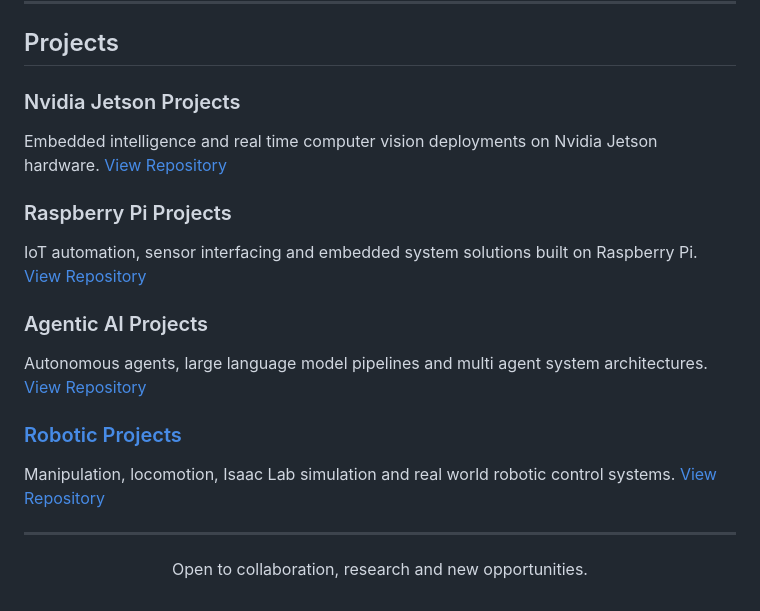
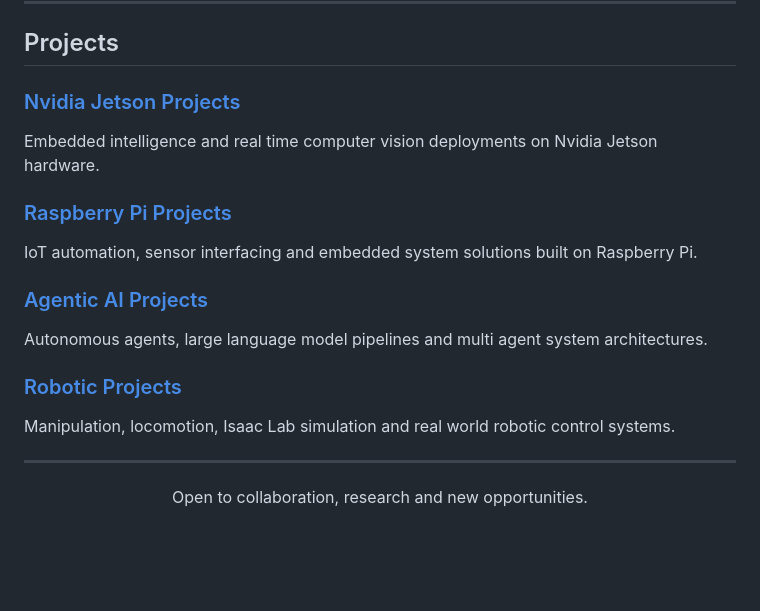
Before and after one commit to HASHIBUZZAMAN-BHUIYAN/HASHIBUZZAMAN-BHUIYAN, a Markdown page: README.md, the part around the change. Rendered like a GitHub page; blank space fills up the shorter version.

Commit message:
Add project links to README.md
Updated project sections to include links for Nvidia Jetson, Raspberry Pi, and Agentic AI projects.

```diff
--- a/README.md
+++ b/README.md
@@ -40,21 +40,21 @@ Scan a QR code below to connect directly.
 
 ## Projects
 
-### Nvidia Jetson Projects
+### [Nvidia Jetson Projects](#)
 Embedded intelligence and real time computer vision deployments on Nvidia Jetson hardware.
-[View Repository](#)
 
-### Raspberry Pi Projects
+
+### [Raspberry Pi Projects](#)
 IoT automation, sensor interfacing and embedded system solutions built on Raspberry Pi.
-[View Repository](#)
 
-### Agentic AI Projects
+
+### [Agentic AI Projects](#)
 Autonomous agents, large language model pipelines and multi agent system architectures.
-[View Repository](#)
+
 
 ### [Robotic Projects](#)
 Manipulation, locomotion, Isaac Lab simulation and real world robotic control systems.
-[View Repository](#)
+
 
 ---
 
```
